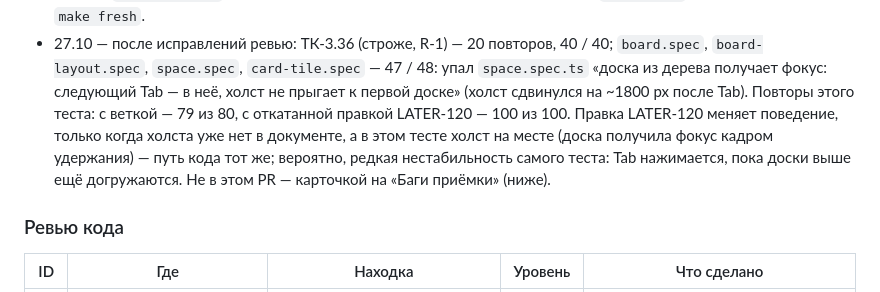
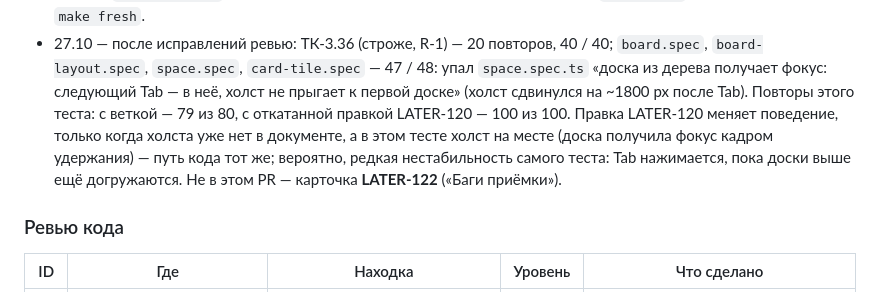
Before and after one commit to luvu1uvu/selen, a Markdown page: docs/stages/hotfix-ux-batch-3.md, the part around the change. Drawn GitHub-style.

Commit message:
docs: пачка UX-3 — журнал: нестабильный space.spec — LATER-122
Co-Authored-By: Claude Opus 5.5 <noreply@anthropic.com>

```diff
--- a/docs/stages/hotfix-ux-batch-3.md
+++ b/docs/stages/hotfix-ux-batch-3.md
@@ -89,7 +89,7 @@ U-4 шага 2 «Редизайна» (растворение края широ
   холст не прыгает к первой доске» (холст сдвинулся на ~1800 px после Tab). Повторы этого теста: с веткой — 79 из 80, с
   откатанной правкой LATER-120 — 100 из 100. Правка LATER-120 меняет поведение, только когда холста уже нет в документе, а
   в этом тесте холст на месте (доска получила фокус кадром удержания) — путь кода тот же; вероятно, редкая нестабильность
-  самого теста: Tab нажимается, пока доски выше ещё догружаются. Не в этом PR — карточкой на «Баги приёмки» (ниже).
+  самого теста: Tab нажимается, пока доски выше ещё догружаются. Не в этом PR — карточка **LATER-122** («Баги приёмки»).
 
 ### Ревью кода
 
```
